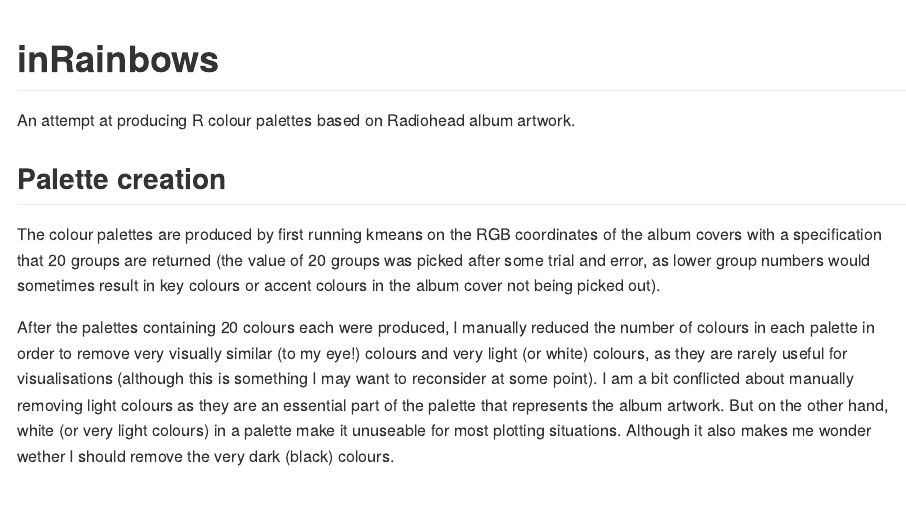
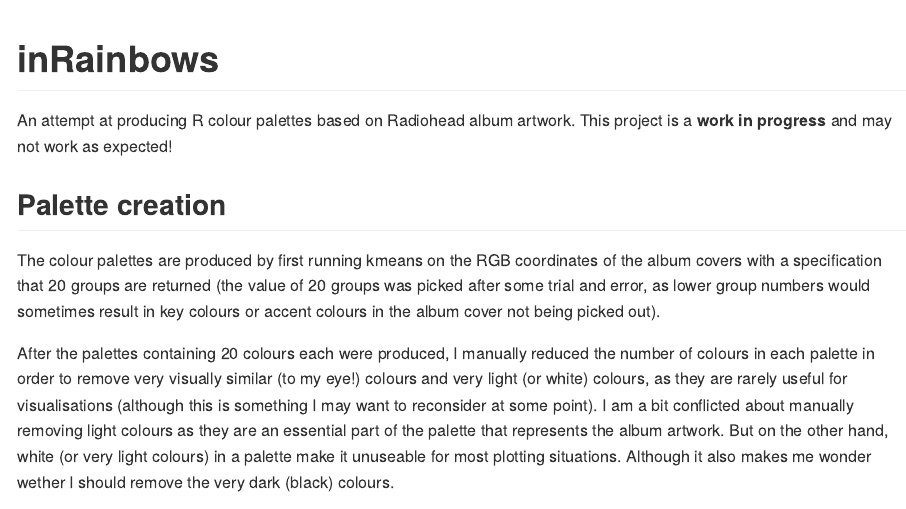
Before and after one commit to cj-holmes/inRainbows, an R Markdown document (README.Rmd): the page in a window 1100 px wide, from its top. The pictures show the output file README.md that the author committed with the source, drawn offline in the style of GitHub.

Commit message:
Update readme

```diff
--- a/README.Rmd
+++ b/README.Rmd
@@ -18,7 +18,7 @@
 <!-- badges: start -->
 <!-- badges: end -->
 
-An attempt at producing R colour palettes based on Radiohead album artwork.
+An attempt at producing R colour palettes based on Radiohead album artwork. This project is a **work in progress** and may not work as expected!
 
 ## Palette creation
 The colour palettes are produced by first running kmeans on the RGB coordinates of the album covers with a specification that 20 groups are returned (the value of 20 groups was picked after some trial and error, as lower group numbers would sometimes result in key colours or accent colours in the album cover not being picked out).
```
Also changed, not shown: README.md.
